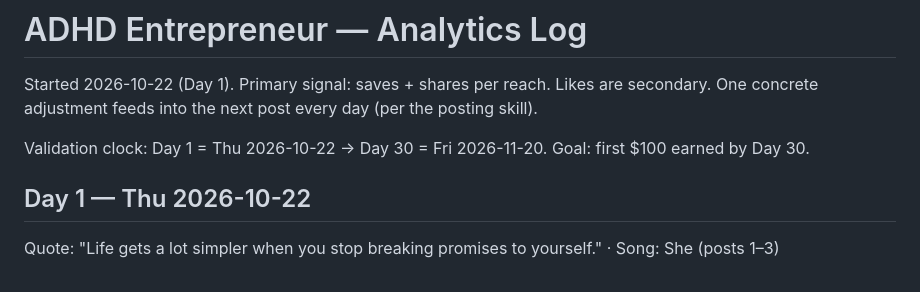
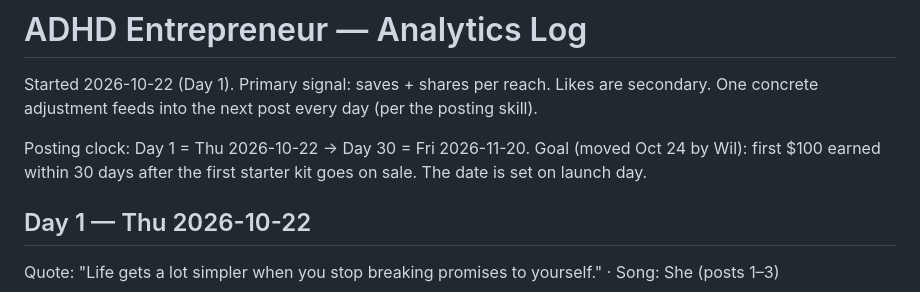
Before and after one commit to LEETSAUCE444/LEETSAUCE444, a Markdown page: adhd-entrepreneur/analytics-log.md, the part around the change. GitHub-like rendering.

```diff
--- a/adhd-entrepreneur/analytics-log.md
+++ b/adhd-entrepreneur/analytics-log.md
@@ -1,7 +1,7 @@
 # ADHD Entrepreneur — Analytics Log
 Started 2026-10-22 (Day 1). Primary signal: saves + shares per reach. Likes are secondary. One concrete adjustment feeds into the next post every day (per the posting skill).
 
-Validation clock: Day 1 = Thu 2026-10-22 → Day 30 = Fri 2026-11-20. Goal: first $100 earned by Day 30.
+Posting clock: Day 1 = Thu 2026-10-22 → Day 30 = Fri 2026-11-20. Goal (moved Oct 24 by Wil): first $100 earned within 30 days after the first starter kit goes on sale. The date is set on launch day.
 
 ## Day 1 — Thu 2026-10-22
 Quote: "Life gets a lot simpler when you stop breaking promises to yourself." · Song: She (posts 1–3)
```
Also changed, not shown: adhd-entrepreneur/DECISIONS.md (+6 -1 lines), adhd-entrepreneur/kits/PLAN.md (+2 -0 lines).
